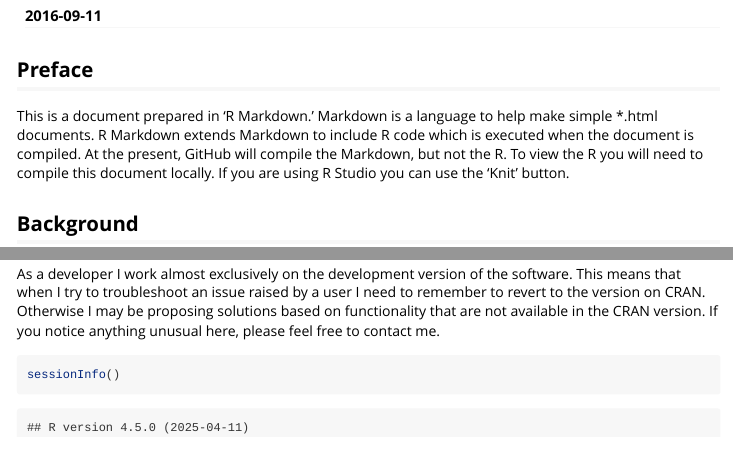
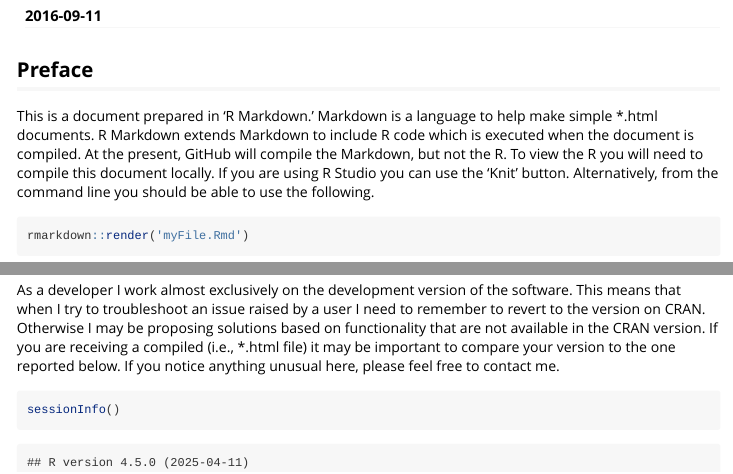
Before and after one commit to knausb/vcfR_docs, an R Markdown document (vignettes/db_in_info.Rmd): the page in a window 1100 px wide, from 110 px down, and a second part further down, joined at a grey line. Rendered offline with R 4.5, knitr and Pandoc, with nearby package versions; some code elsewhere in the file could not run offline.

Commit message:
updated db_in_info.Rmd

````diff
--- a/vignettes/db_in_info.Rmd
+++ b/vignettes/db_in_info.Rmd
@@ -23,7 +23,12 @@ R Markdown extends Markdown to include R code which is executed when the documen
 At the present, GitHub will compile the Markdown, but not the R.
 To view the R you will need to compile this document locally.
 If you are using R Studio you can use the 'Knit' button.
+Alternatively, from the command line you should be able to use the following.
 
+
+```{r, eval=FALSE}
+rmarkdown::render('myFile.Rmd')
+```
 
 
 ## Background
@@ -170,6 +175,7 @@ unique(extract_info_tidy(vcf)$DB)
 As a developer I work almost exclusively on the development version of the software.
 This means that when I try to troubleshoot an issue raised by a user I need to remember to revert to the version on CRAN.
 Otherwise I may be proposing solutions based on functionality that are not available in the CRAN version.
+If you are receiving a compiled (i.e., *.html file) it may be important to compare your version to the one reported below.
 If you notice anything unusual here, please feel free to contact me.
 
 
````
